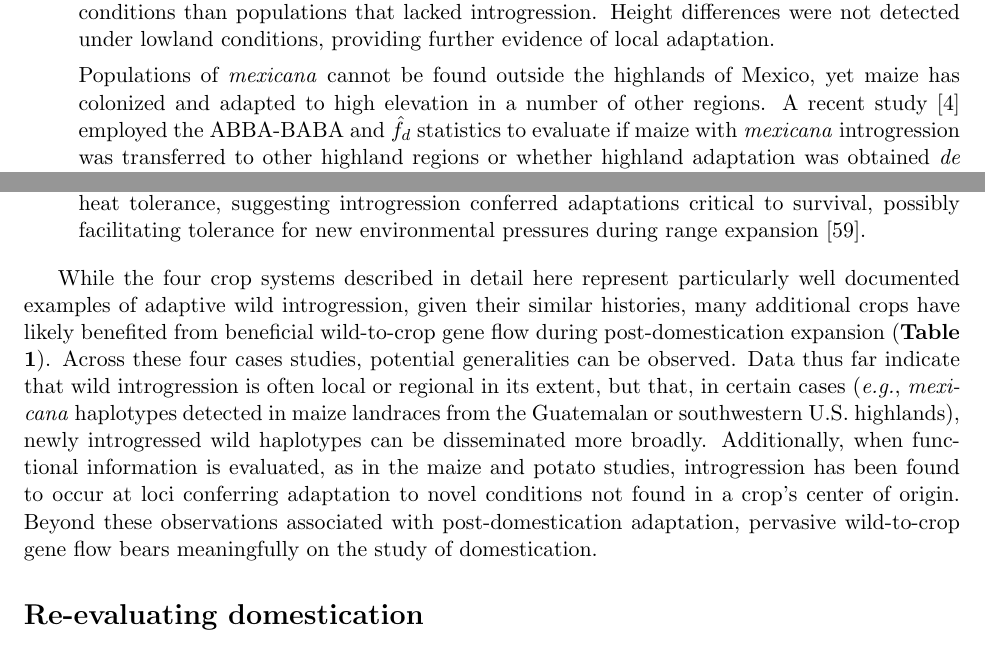
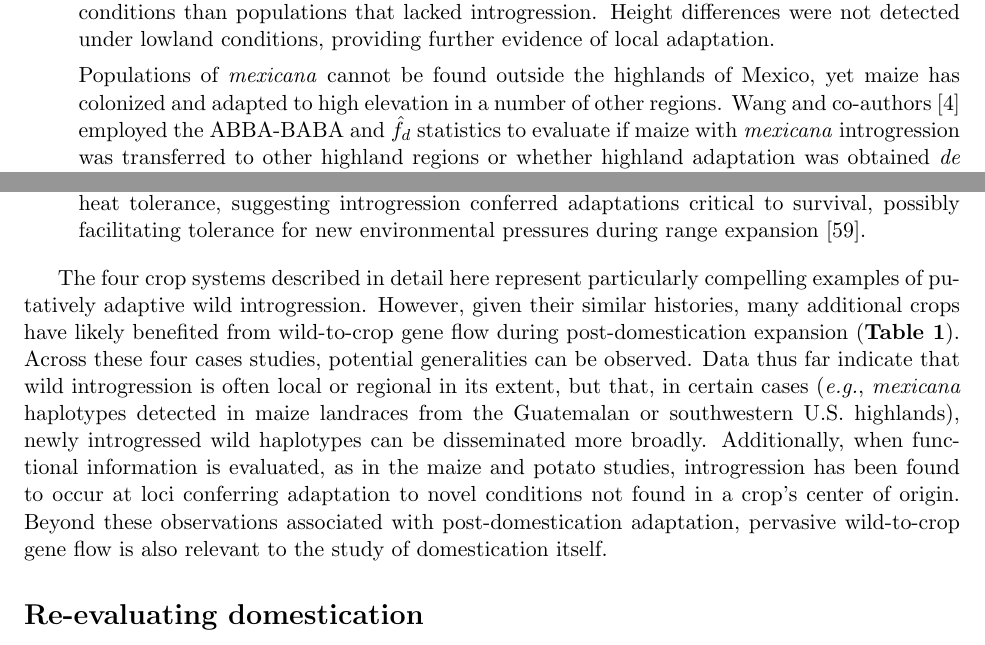
Before and after one commit to HuffordLab/Crop_Adaptation_Gene_Flow, a LaTeX document (paper.tex): two parts of pages 3 and 5 of 19, joined at a grey line, cut so that both start at the same text. Compiled offline with pdfLaTeX.

Commit message:
edits throughout

```diff
--- a/paper.tex
+++ b/paper.tex
@@ -120,7 +120,7 @@ Height differences were not detected under lowland conditions, providing further
 
 
 Populations of \emph{mexicana} cannot be found outside the highlands of Mexico, yet maize has colonized and adapted to high elevation in a number of other regions.
-A recent study \cite{wang2017} employed the ABBA-BABA and $\hat{f_{d}}$ statistics to evaluate if maize with \emph{mexicana} introgression was transferred to other highland regions or whether highland adaptation was obtained \emph{de novo} outside of Mexico.
+Wang and co-authors \cite{wang2017} employed the ABBA-BABA and $\hat{f_{d}}$ statistics to evaluate if maize with \emph{mexicana} introgression was transferred to other highland regions or whether highland adaptation was obtained \emph{de novo} outside of Mexico.
 Overall, analyses revealed that  \emph{mexicana} introgression was pervasive in maize from Mesoamerican high elevation regions (the highlands of Mexico, Guatemala, and the southwestern United States), but more distant high elevation regions (\emph{e.g.,} the Andes) showed no \emph{mexicana} ancestry.
 Maize from the lowlands of northern South America appears to have been derived from Mesoamerican lowland maize and high elevation adaptation in Andean maize likely occurred \emph{de novo} from this genetic base.
 
@@ -175,11 +175,12 @@ Genes located within these introgressed regions were more likely to be highly-ex
 \end{enumerate}
 
 
-While the four crop systems described in detail here represent particularly well documented examples of adaptive wild introgression, given their similar histories, many additional crops have likely benefited from beneficial wild-to-crop gene flow during post-domestication expansion (\textbf{Table 1}).
+The four crop systems described in detail here represent particularly compelling examples of putatively adaptive wild introgression.
+However, given their similar histories, many additional crops have likely benefited from wild-to-crop gene flow during post-domestication expansion (\textbf{Table 1}).
 Across these four cases studies, potential generalities can be observed.
 Data thus far indicate that wild introgression is often local or regional in its extent, but that, in certain cases (\emph{e.g.}, \emph{mexicana} haplotypes detected in maize landraces from the Guatemalan or southwestern U.S. highlands), newly introgressed wild haplotypes can be disseminated more broadly.
 Additionally, when functional information is evaluated, as in the maize and potato studies, introgression has been found to occur at loci conferring adaptation to novel conditions not found in a crop's center of origin.
-Beyond these observations associated with post-domestication adaptation, pervasive wild-to-crop gene flow bears meaningfully on the study of domestication.
+Beyond these observations associated with post-domestication adaptation, pervasive wild-to-crop gene flow is also relevant to the study of domestication itself.
 
 \begin{table}[b]
 
```
Also changed, not shown: paper.pdf, paper.tex (2 more changed lines), 2 other files.
